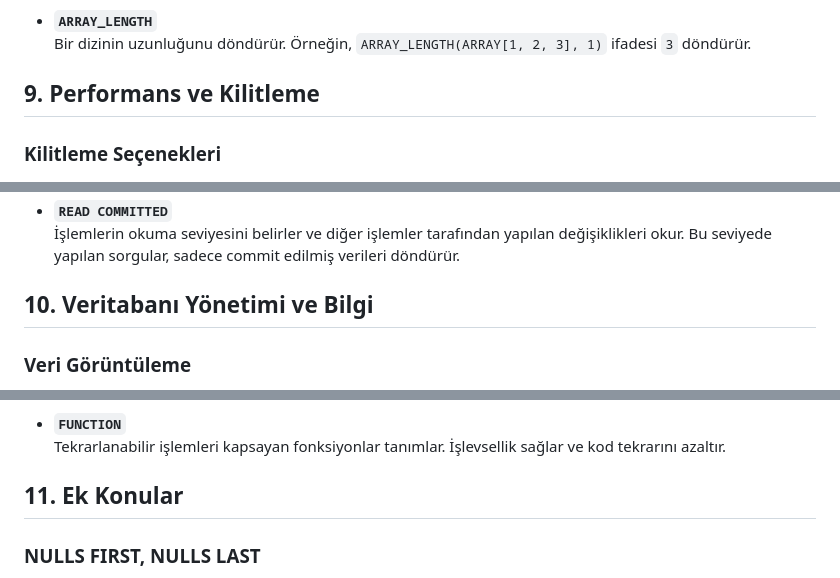
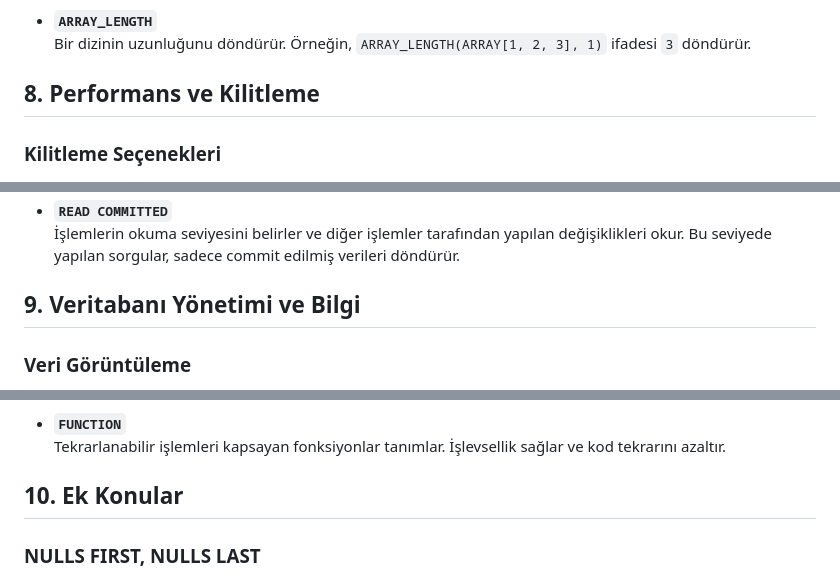
Before and after one commit to erdincdegirmenci/postgresql-tutorial, a Markdown page: README.md, 3 parts joined by grey strips. GitHub-like rendering.

```diff
--- a/README.md
+++ b/README.md
@@ -279,7 +270,7 @@
 - **`ARRAY_LENGTH`**
   Bir dizinin uzunluğunu döndürür. Örneğin, `ARRAY_LENGTH(ARRAY[1, 2, 3], 1)` ifadesi `3` döndürür.
 
-## 9. Performans ve Kilitleme
+## 8. Performans ve Kilitleme
 
 ### Kilitleme Seçenekleri
 - **`WITH (NOLOCK)`**
@@ -297,7 +288,7 @@
 - **`READ COMMITTED`**
   İşlemlerin okuma seviyesini belirler ve diğer işlemler tarafından yapılan değişiklikleri okur. Bu seviyede yapılan sorgular, sadece commit edilmiş verileri döndürür.
 
-## 10. Veritabanı Yönetimi ve Bilgi
+## 9. Veritabanı Yönetimi ve Bilgi
 
 ### Veri Görüntüleme
 - **`pg_stat_activity`, `pg_stat_database`**
@@ -350,7 +341,7 @@
 - **`FUNCTION`**
   Tekrarlanabilir işlemleri kapsayan fonksiyonlar tanımlar. İşlevsellik sağlar ve kod tekrarını azaltır.
 
-## 11. Ek Konular
+## 10. Ek Konular
 
 ### NULLS FIRST, NULLS LAST
 - **`NULLS FIRST`, `NULLS LAST`**
```
Also changed, not shown: other parts of README.md (+11 -20 lines).
